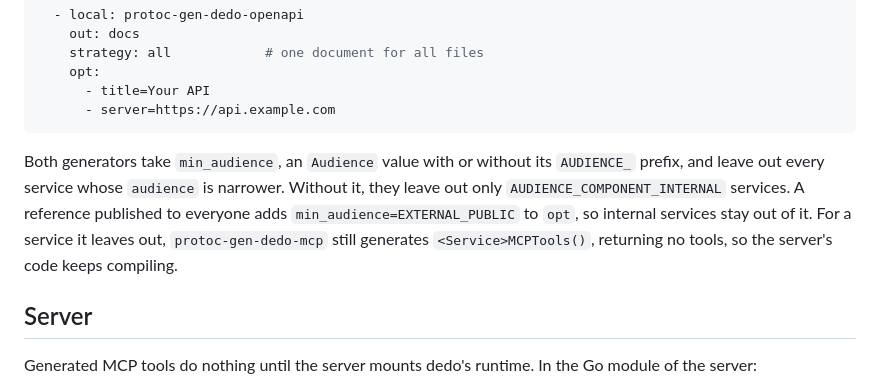
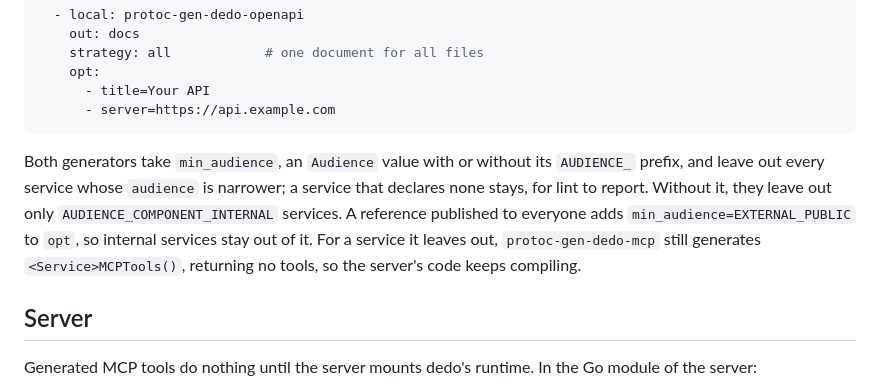
Before and after one commit to raveesh-me/dedo, a Markdown page: guidance/generators.md, the part around the change. Rendered like a GitHub page.

````diff
--- a/guidance/generators.md
+++ b/guidance/generators.md
@@ -47,7 +47,7 @@ managed:
       - server=https://api.example.com
 ```
 
-Both generators take `min_audience`, an `Audience` value with or without its `AUDIENCE_` prefix, and leave out every service whose `audience` is narrower. Without it, they leave out only `AUDIENCE_COMPONENT_INTERNAL` services. A reference published to everyone adds `min_audience=EXTERNAL_PUBLIC` to `opt`, so internal services stay out of it. For a service it leaves out, `protoc-gen-dedo-mcp` still generates `<Service>MCPTools()`, returning no tools, so the server's code keeps compiling.
+Both generators take `min_audience`, an `Audience` value with or without its `AUDIENCE_` prefix, and leave out every service whose `audience` is narrower; a service that declares none stays, for lint to report. Without it, they leave out only `AUDIENCE_COMPONENT_INTERNAL` services. A reference published to everyone adds `min_audience=EXTERNAL_PUBLIC` to `opt`, so internal services stay out of it. For a service it leaves out, `protoc-gen-dedo-mcp` still generates `<Service>MCPTools()`, returning no tools, so the server's code keeps compiling.
 
 ## Server
 
````
Also changed, not shown: guidance/domains.md (+1 -1 lines), guidance/install.md (+22 -12 lines).
